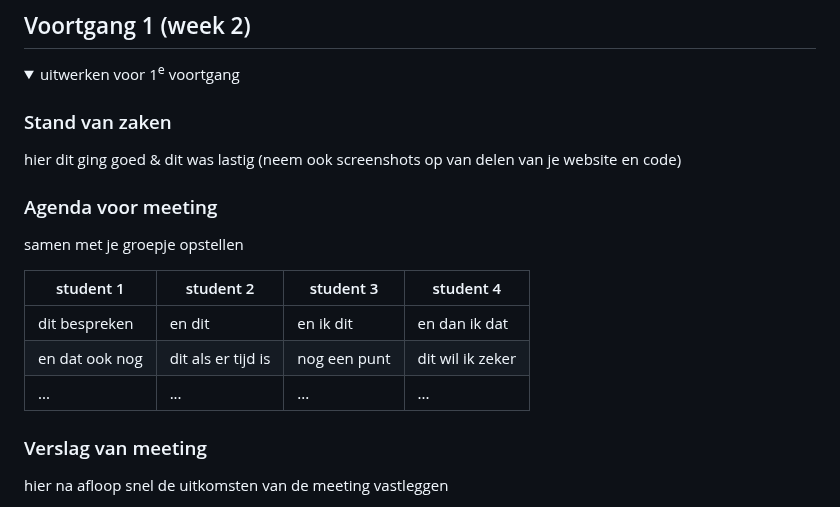
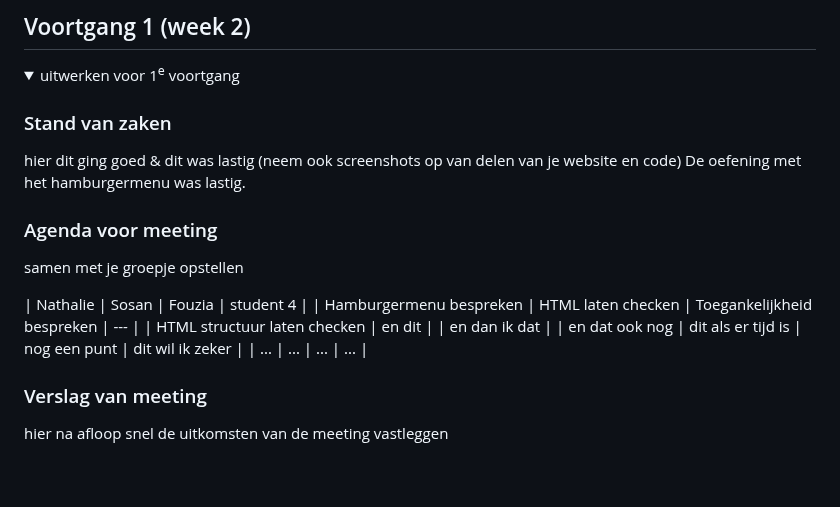
Before and after one commit to NathalieBakker/FED, a Markdown page: README.md, the part around the change. GitHub-like rendering; folded sections open; blank space fills up the shorter version.

```diff
--- a/README.md
+++ b/README.md
@@ -108,16 +108,16 @@ Screenreader test:
 
   ### Stand van zaken
   hier dit ging goed & dit was lastig (neem ook screenshots op van delen van je website en code)
-
+  De oefening met het hamburgermenu was lastig.
 
   ### Agenda voor meeting
   samen met je groepje opstellen
 
-  | student 1      | student 2          | student 3    | student 4        |
-  | ---            | ---                | ---          | ---              |
-  | dit bespreken  | en dit             | en ik dit    | en dan ik dat    |
-  | en dat ook nog | dit als er tijd is | nog een punt | dit wil ik zeker |
-  | ...            | ...                | ...          | ...              |
+  | Nathalie                       | Sosan                  | Fouzia                         | student 4        |
+  | Hamburgermenu bespreken        | HTML laten checken     | Toegankelijkheid bespreken     | ---              |
+  | HTML structuur laten checken   | en dit                 |                                | en dan ik dat    |
+  | en dat ook nog                 | dit als er tijd is     | nog een punt                   | dit wil ik zeker |
+  | ...                            | ...                    | ...                            | ...              |
 
 
   ### Verslag van meeting
```
